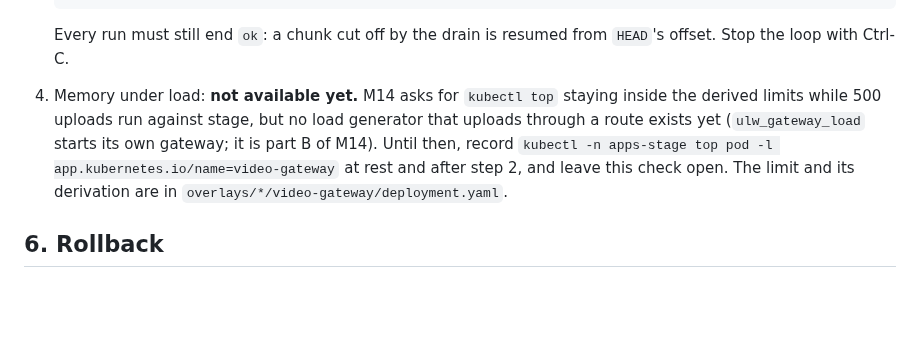
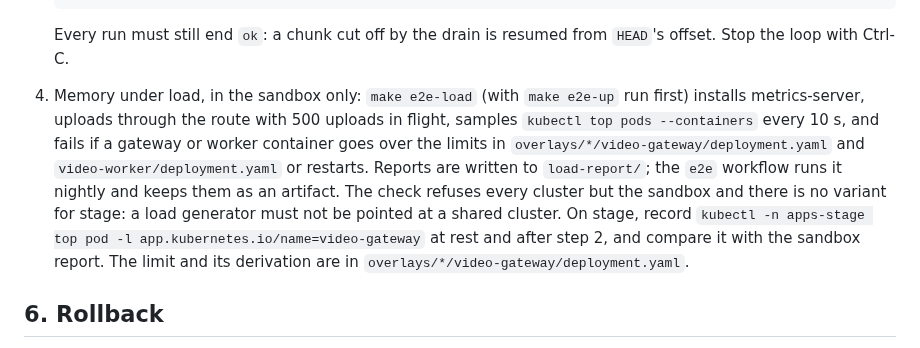
Before and after one commit to Jerome-Joseph-1/ULW-Video-Streaming-Platform, a Markdown page: deploy/askedin/RUNBOOK.md, the part around the change. GitHub-like rendering; blank space fills up the shorter version.

Commit message:
docs(deploy): point the runbook's load step at the sandbox check

```diff
--- a/deploy/askedin/RUNBOOK.md
+++ b/deploy/askedin/RUNBOOK.md
@@ -200,11 +200,15 @@ The route serves `/api/v1/uploads` and `/api/v1/videos` on every hostname of
 
    Every run must still end `ok`: a chunk cut off by the drain is resumed from `HEAD`'s offset.
    Stop the loop with Ctrl-C.
-4. Memory under load: **not available yet.** M14 asks for `kubectl top` staying inside the
-   derived limits while 500 uploads run against stage, but no load generator that uploads
-   through a route exists yet (`ulw_gateway_load` starts its own gateway; it is part B of M14).
-   Until then, record `kubectl -n apps-stage top pod -l app.kubernetes.io/name=video-gateway`
-   at rest and after step 2, and leave this check open. The limit and its derivation are in
+4. Memory under load, in the sandbox only: `make e2e-load` (with `make e2e-up` run first)
+   installs metrics-server, uploads through the route with 500 uploads in flight, samples
+   `kubectl top pods --containers` every 10 s, and fails if a gateway or worker container goes
+   over the limits in `overlays/*/video-gateway/deployment.yaml` and `video-worker/deployment.yaml`
+   or restarts. Reports are written to `load-report/`; the `e2e` workflow runs it nightly and
+   keeps them as an artifact. The check refuses every cluster but the sandbox and there is no
+   variant for stage: a load generator must not be pointed at a shared cluster. On stage,
+   record `kubectl -n apps-stage top pod -l app.kubernetes.io/name=video-gateway` at rest and
+   after step 2, and compare it with the sandbox report. The limit and its derivation are in
    `overlays/*/video-gateway/deployment.yaml`.
 
 ## 6. Rollback
```
